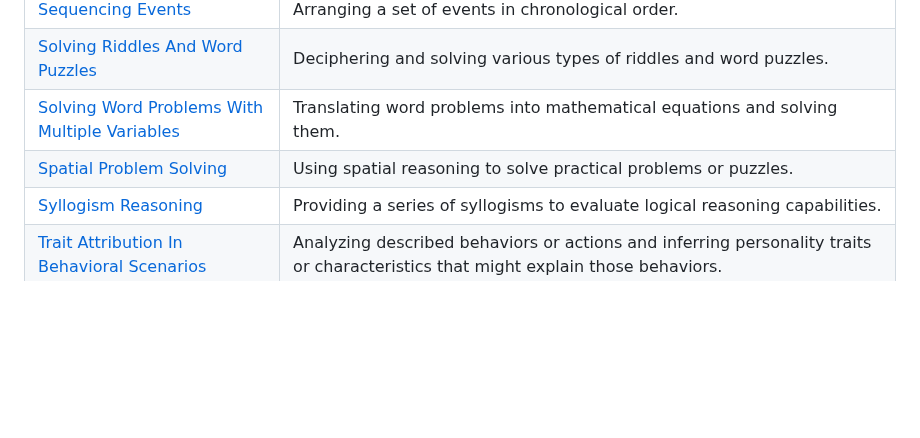
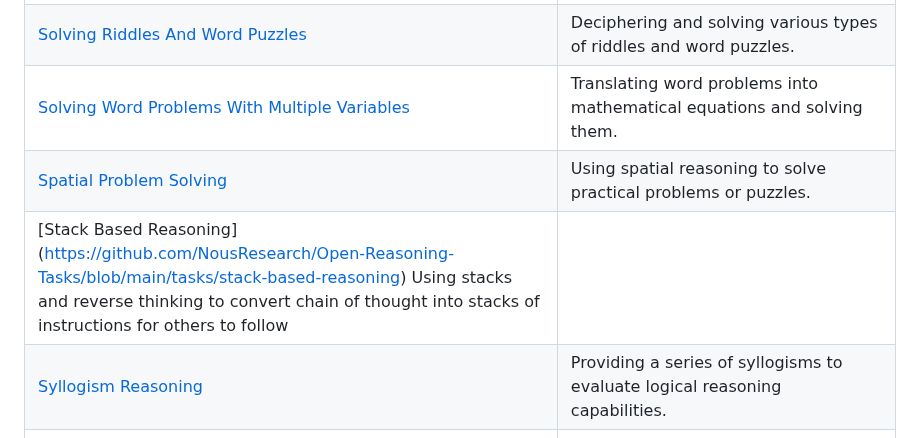
Before and after one commit to NousResearch/Open-Reasoning-Tasks, a Markdown page: tasks.md, the part around the change. GitHub-like rendering; blank space fills up the shorter version.

Commit message:
Stack-Based Reasoning task

```diff
--- a/tasks.md
+++ b/tasks.md
@@ -84,6 +84,7 @@
 | [Solving Riddles And Word Puzzles](https://github.com/NousResearch/Open-Reasoning-Tasks/blob/main/tasks/solving-riddles-and-word-puzzles.md) | Deciphering and solving various types of riddles and word puzzles. |
 | [Solving Word Problems With Multiple Variables](https://github.com/NousResearch/Open-Reasoning-Tasks/blob/main/tasks/solving-word-problems-with-multiple-variables.md) | Translating word problems into mathematical equations and solving them. |
 | [Spatial Problem Solving](https://github.com/NousResearch/Open-Reasoning-Tasks/blob/main/tasks/spatial-problem-solving.md) | Using spatial reasoning to solve practical problems or puzzles. |
+| [Stack Based Reasoning] (https://github.com/NousResearch/Open-Reasoning-Tasks/blob/main/tasks/stack-based-reasoning) Using stacks and reverse thinking to convert chain of thought into stacks of instructions for others to follow|
 | [Syllogism Reasoning](https://github.com/NousResearch/Open-Reasoning-Tasks/blob/main/tasks/syllogism-reasoning.md) | Providing a series of syllogisms to evaluate logical reasoning capabilities. |
 | [Trait Attribution In Behavioral Scenarios](https://github.com/NousResearch/Open-Reasoning-Tasks/blob/main/tasks/trait-attribution-in-behavioral-scenarios.md) | Analyzing described behaviors or actions and inferring personality traits or characteristics that might explain those behaviors. |
 | [Trend Analysis And Forecasting](https://github.com/NousResearch/Open-Reasoning-Tasks/blob/main/tasks/trend-analysis-and-forecasting.md) | Examining historical data or patterns to identify trends and make predictions about future outcomes. |
```
Also changed, not shown: tasks/stack-based-reasoning.md (added, +63 -0 lines).
